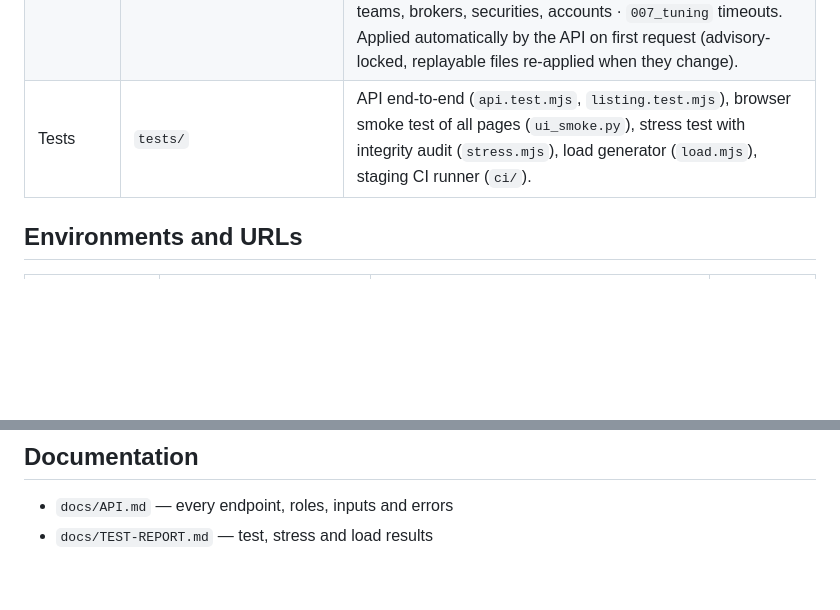
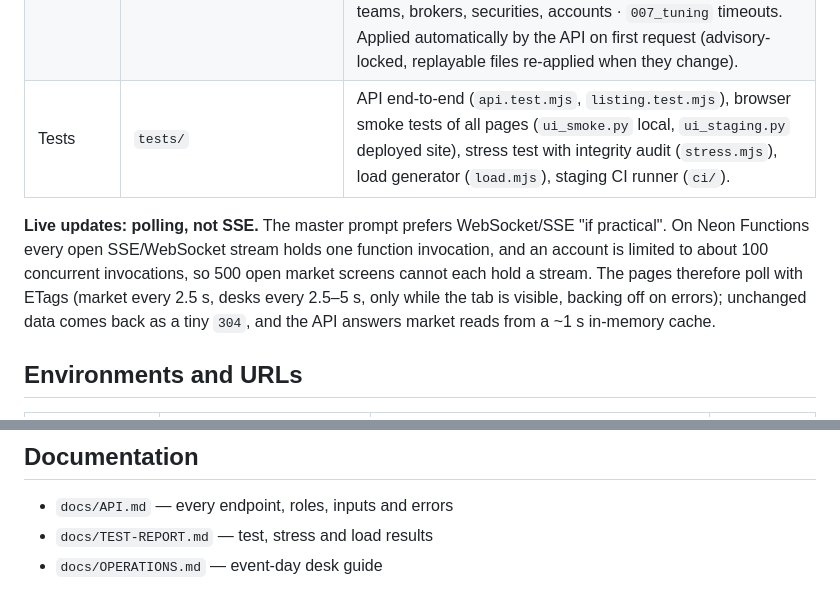
Before and after one commit to patelajay0281/jain-stock-exchange, a Markdown page: README.md, 2 parts joined by grey strips. Rendered like a GitHub page; blank space fills up the shorter version.

Commit message:
Docs: test report, event-day desk guide, live-update design note
Co-Authored-By: Claude Opus 5.5 <noreply@anthropic.com>
Claude-Session: https://claude.ai/code/session_01AMbUrtFgx3LnLbMhnxfVrG

```diff
--- a/README.md
+++ b/README.md
@@ -25,7 +25,12 @@ Neon Postgres 18 — PL/pgSQL financial engine (db/migrations), append-only ledg
 | API | `backend/src/` | `server.ts` routes and permissions, `db.ts` pool, error mapping and auto-migrations, `xlsx.ts` Excel writer, `oidc.ts` staging-only CI sign-in. Built to `backend/dist/app.mjs`. |
 | Loader | `backend/loader/index.mjs` | What is deployed to Neon Functions: downloads the API bundle named by `APP_URL` (GitHub raw, jsDelivr mirror), verifies `APP_SHA256`, caches it. A release = change two environment variables. |
 | Database | `db/migrations/` | `001_schema` tables and constraints · `001a_upgrades` additive changes · `002_core` auth, orders, Exchange, Bank settlement · `003_ops` institutional, loans, Market News, event control, IPO allotment and listing, reset, undo/redo, admin · `004_reads` read models · `005_exports` 23 export sheets · `006_seed` teams, brokers, securities, accounts · `007_tuning` timeouts. Applied automatically by the API on first request (advisory-locked, replayable files re-applied when they change). |
-| Tests | `tests/` | API end-to-end (`api.test.mjs`, `listing.test.mjs`), browser smoke test of all pages (`ui_smoke.py`), stress test with integrity audit (`stress.mjs`), load generator (`load.mjs`), staging CI runner (`ci/`). |
+| Tests | `tests/` | API end-to-end (`api.test.mjs`, `listing.test.mjs`), browser smoke tests of all pages (`ui_smoke.py` local, `ui_staging.py` deployed site), stress test with integrity audit (`stress.mjs`), load generator (`load.mjs`), staging CI runner (`ci/`). |
+
+**Live updates: polling, not SSE.** The master prompt prefers WebSocket/SSE "if practical". On Neon Functions every open SSE/WebSocket
+stream holds one function invocation, and an account is limited to about 100 concurrent invocations, so 500 open market screens cannot
+each hold a stream. The pages therefore poll with ETags (market every 2.5 s, desks every 2.5–5 s, only while the tab is visible, backing
+off on errors); unchanged data comes back as a tiny `304`, and the API answers market reads from a ~1 s in-memory cache.
 
 ## Environments and URLs
 
@@ -132,3 +137,4 @@ function invocations by default; the API answers cached reads in a few milliseco
 
 - `docs/API.md` — every endpoint, roles, inputs and errors
 - `docs/TEST-REPORT.md` — test, stress and load results
+- `docs/OPERATIONS.md` — event-day desk guide
```
Also changed, not shown: docs/OPERATIONS.md (added, +42 -0 lines), docs/TEST-REPORT.md (added, +129 -0 lines).
